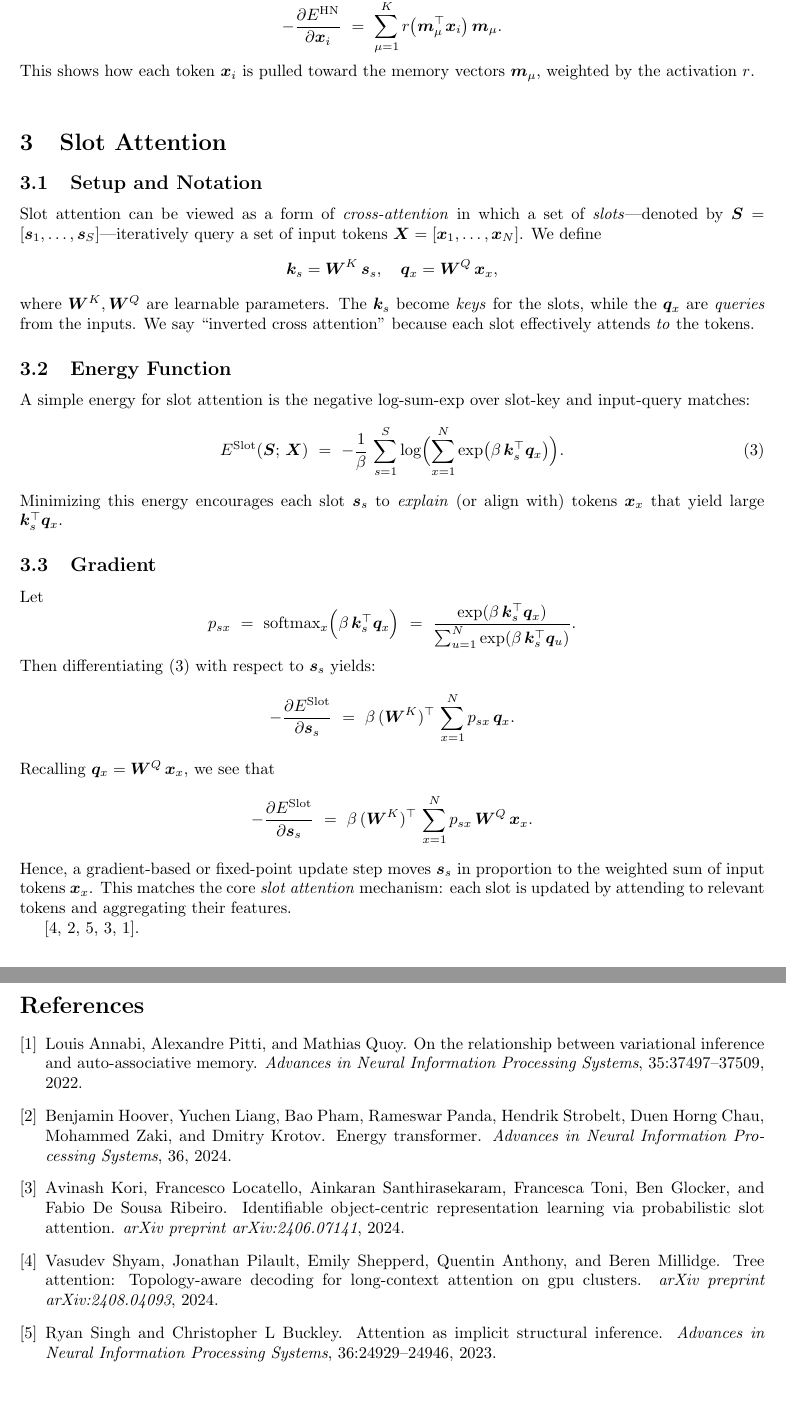
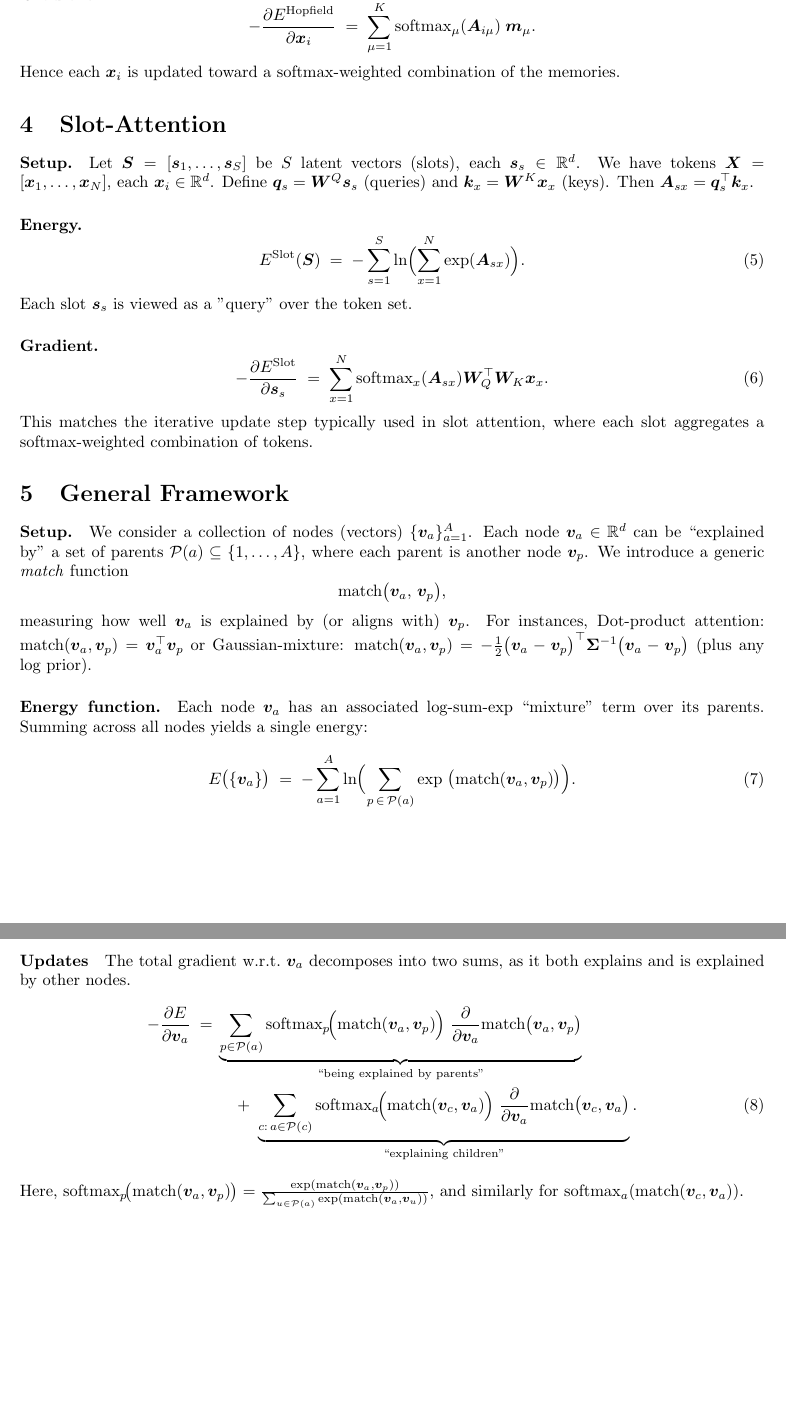
Before and after one commit to alec-tschantz/logsumexp, a LaTeX document (docs/main.tex): two parts of pages 2 and 3 of 3, joined at a grey line, cut so that both start at the same text. Compiled offline with pdfLaTeX.

Commit message:
log sum exp document

```diff
--- a/docs/main.tex
+++ b/docs/main.tex
@@ -12,0 +16 @@
+Let \(\bm{X} = [\bm{x}_1, \ldots, \bm{x}_N]\), where each \(\bm{x}_i \in \mathbb{R}^d\).
@@ -13,3 +56,4 @@
 \section{Self-Attention}
 
-\subsection{Setup and Notation}
+\paragraph{Setup.}
+Let \(\bm{X} = [\bm{x}_1, \ldots, \bm{x}_N]\), where each \(\bm{x}_i \in \mathbb{R}^d\).
@@ -65 +101,0 @@ Here, \(\delta_{b,i}\) equals 1 if \(b=i\) and 0 otherwise. This gradient can be
-\subsection{Setup and Notation}
@@ -81 +107,10 @@ where \(G(\cdot)\) is a primitive of an activation function \(r(\cdot)\), i.e.\
 
+\paragraph{Gradient.}
+\[
+-\frac{\partial E^{\mathrm{Hopfield}}}{\partial \bm{x}_i}
+\;=\;
+\sum_{\mu=1}^K
+\text{softmax}_\mu(\bm{A}_{i\mu})
+\;\bm{m}_\mu.
+\]
+Hence each \(\bm{x}_i\) is updated toward a softmax-weighted combination of the memories.
@@ -98,68 +118,77 @@ r \bigl(\bm{m}_\mu^\top \bm{x}_i\bigr)\,\bm{m}_\mu.
-Hence,
-\[
--\frac{\partial E^{\text{HN}}}{\partial \bm{x}_i}
-~=~
-\sum_{\mu=1}^K
-r \bigl(\bm{m}_\mu^\top \bm{x}_i\bigr)\,\bm{m}_\mu.
-\]
-This shows how each token \(\bm{x}_i\) is pulled toward the memory vectors \(\bm{m}_\mu\), weighted by the activation \(r\).
+\section{Slot-Attention}
 
-\bigskip
+\paragraph{Setup.}
+Let \(\bm{S} = [\bm{s}_1,\ldots,\bm{s}_S]\) be \(S\) latent vectors (slots), each \(\bm{s}_s \in \mathbb{R}^d\).
+We have tokens \(\bm{X} = [\bm{x}_1,\ldots,\bm{x}_N]\), each \(\bm{x}_i \in \mathbb{R}^d\).
+Define
+\(\bm{q}_s = \bm{W}^Q \bm{s}_s\) (queries) and \(\bm{k}_x = \bm{W}^K \bm{x}_x\) (keys).
+Then
+\(\bm{A}_{sx} = \bm{q}_s^\top \bm{k}_x.\)
 
-%-------------------------------------------
-\section{Slot Attention}
-
-\subsection{Setup and Notation}
-
-Slot attention can be viewed as a form of \emph{cross-attention} in which a set of \emph{slots}---denoted by \(\bm{S} = [\bm{s}_1, \ldots, \bm{s}_S]\)---iteratively query a set of input tokens \(\bm{X} = [\bm{x}_1, \ldots, \bm{x}_N]\).  We define
-\[
-\bm{k}_s = \bm{W}^K \,\bm{s}_s,
-\quad
-\bm{q}_x = \bm{W}^Q \,\bm{x}_x,
-\]
-where \(\bm{W}^K, \bm{W}^Q\) are learnable parameters.  The \(\bm{k}_s\) become \emph{keys} for the slots, while the \(\bm{q}_x\) are \emph{queries} from the inputs.  We say ``inverted cross attention'' because each slot effectively attends \emph{to} the tokens.
-
-\subsection{Energy Function}
-
-A simple energy for slot attention is the negative log-sum-exp over slot-key and input-query matches:
+\paragraph{Energy.}
 \begin{equation}
-E^{\text{Slot}}(\bm{S};\,\bm{X})
-~=~
--\frac{1}{\beta}\,\sum_{s=1}^S
-\log \Bigl(\sum_{x=1}^N \exp \bigl(\beta\,\bm{k}_s^\top \bm{q}_x\bigr)\Bigr).
+E^{\mathrm{Slot}}(\bm{S})
+\;=\;
+-\sum_{s=1}^S
+\ln \Bigl(\sum_{x=1}^N \exp(\bm{A}_{sx})\Bigr).
 \label{eq:slot-energy}
 \end{equation}
-Minimizing this energy encourages each slot \(\bm{s}_s\) to \emph{explain} (or align with) tokens \(\bm{x}_x\) that yield large \(\bm{k}_s^\top \bm{q}_x\).
+Each slot \(\bm{s}_s\) is viewed as a "query" over the token set.
 
-\subsection{Gradient}
+\paragraph{Gradient.}
+\begin{equation}
+-\frac{\partial E^{\mathrm{Slot}}}{\partial \bm{s}_s}
+\;=\;
+\sum_{x=1}^N \text{softmax}_x(\bm{A}_{sx}) \bm{W}_Q^\top
+\bm{W}_K \bm{x}_x.
+\end{equation}
+This matches the iterative update step typically used in slot attention, where each slot aggregates a softmax-weighted combination of tokens.
 
-Let
+\section{General Framework}
+
+\paragraph{Setup.}
+We consider a collection of nodes (vectors) \(\{\bm{v}_a\}_{a=1}^A\).  Each node \(\bm{v}_a \in \mathbb{R}^d\) can be ``explained by'' a set of parents \(\mathcal{P}(a)\subseteq\{1,\ldots,A\}\), where each parent is another node \(\bm{v}_p\).  We introduce a generic \emph{match} function
 \[
-p_{sx}
-~=~
-\mathrm{softmax}_x
- \Bigl(\beta \,\bm{k}_s^\top \bm{q}_x\Bigr)
-~=~
-\frac{\exp(\beta\,\bm{k}_s^\top \bm{q}_x)}{\sum_{u=1}^N \exp(\beta\,\bm{k}_s^\top \bm{q}_u)}.
+\mathrm{match}\bigl(\bm{v}_a,\,\bm{v}_p\bigr),
 \]
-Then differentiating \eqref{eq:slot-energy} with respect to \(\bm{s}_s\) yields:
-\[
--\frac{\partial E^{\text{Slot}}}{\partial \bm{s}_s}
-~=~
-\beta \,(\bm{W}^K)^\top \,\sum_{x=1}^N
-p_{sx}\,\bm{q}_x.
-\]
-Recalling \(\bm{q}_x = \bm{W}^Q\,\bm{x}_x\), we see that
-\[
--\frac{\partial E^{\text{Slot}}}{\partial \bm{s}_s}
-~=~
-\beta \,(\bm{W}^K)^\top \,\sum_{x=1}^N p_{sx}\,\bm{W}^Q\,\bm{x}_x.
-\]
-Hence, a gradient-based or fixed-point update step moves \(\bm{s}_s\) in proportion to the weighted sum of input tokens \(\bm{x}_x\).  This matches the core \emph{slot attention} mechanism: each slot is updated by attending to relevant tokens and aggregating their features.
+measuring how well \(\bm{v}_a\) is explained by (or aligns with) \(\bm{v}_p\). For instances,  Dot-product attention: \(\mathrm{match}(\bm{v}_a,\bm{v}_p) = \bm{v}_a^\top \bm{v}_p\) or Gaussian-mixture: \(\mathrm{match}(\bm{v}_a,\bm{v}_p)
+= -\tfrac12\bigl(\bm{v}_a - \bm{v}_p\bigr)^\top \bm{\Sigma}^{-1}\bigl(\bm{v}_a - \bm{v}_p\bigr)\) (plus any log prior).
 
-\cite{shyam2024tree, hoover2024energy, singh2023attention, kori2024identifiable, annabi2022relationship}.
 
-\bibliographystyle{plain}
-\bibliography{main}
+\paragraph{Energy function.}
+Each node \(\bm{v}_a\) has an associated log-sum-exp ``mixture'' term over its parents.  Summing across all nodes yields a single energy:
+\begin{equation}
+E\bigl(\{\bm{v}_a\}\bigr)
+\;=\;
+-\sum_{a=1}^A
+\ln \Bigl(\sum_{p \,\in\, \mathcal{P}(a)}
+\exp\ \bigl(\mathrm{match} (\bm{v}_a,\bm{v}_p)\bigr)\Bigr).
+\label{eq:general-energy}
+\end{equation}
+
+\paragraph{Updates}
+
+The total gradient w.r.t.\ \(\bm{v}_a\) decomposes into two sums, as it both explains and is explained by other nodes.
+\begin{align}
+    -\frac{\partial E}{\partial \bm{v}_a}
+    \;=\;&
+    \underbrace{\sum_{p \in \mathcal{P}(a)}
+    \text{softmax}_{p}\!\Bigl(\mathrm{match}(\bm{v}_a,\bm{v}_p)\Bigr)
+    \;\frac{\partial}{\partial \bm{v}_a}
+    \mathrm{match}\bigl(\bm{v}_a,\bm{v}_p\bigr)}_{\text{``being explained by parents''}} \nonumber \\
+    &\quad+\;
+    \underbrace{\sum_{c :\, a \in \mathcal{P}(c)}
+    \text{softmax}_{a}\!\Bigl(\mathrm{match}(\bm{v}_c,\bm{v}_a)\Bigr)
+    \;\frac{\partial}{\partial \bm{v}_a}
+    \mathrm{match}\bigl(\bm{v}_c,\bm{v}_a\bigr)}_{\text{``explaining children''}}.
+    \label{eq:generic-gradient}
+    \end{align}
+Here,
+\(\text{softmax}_{p}\!\bigl(\mathrm{match}(\bm{v}_a,\bm{v}_p)\bigr)
+= \frac{\exp(\mathrm{match}(\bm{v}_a,\bm{v}_p))}
+       {\sum_{u \in \mathcal{P}(a)} \exp(\mathrm{match}(\bm{v}_a,\bm{v}_u))}\),
+and similarly for \(\text{softmax}_{a}(\mathrm{match}(\bm{v}_c,\bm{v}_a))\).
+
+
 
 \end{document}
```
Also changed, not shown: docs/main.tex (160 more changed lines).
